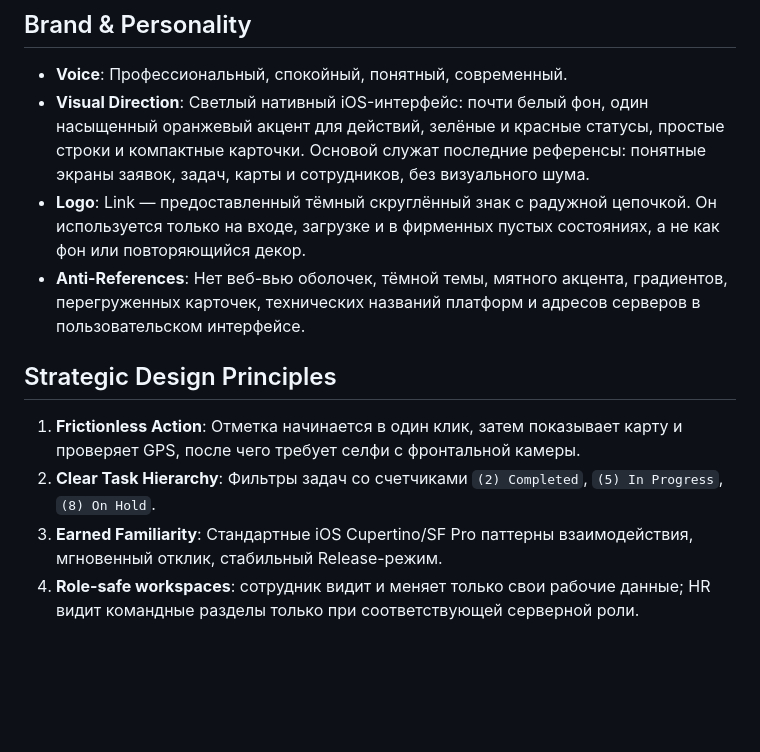
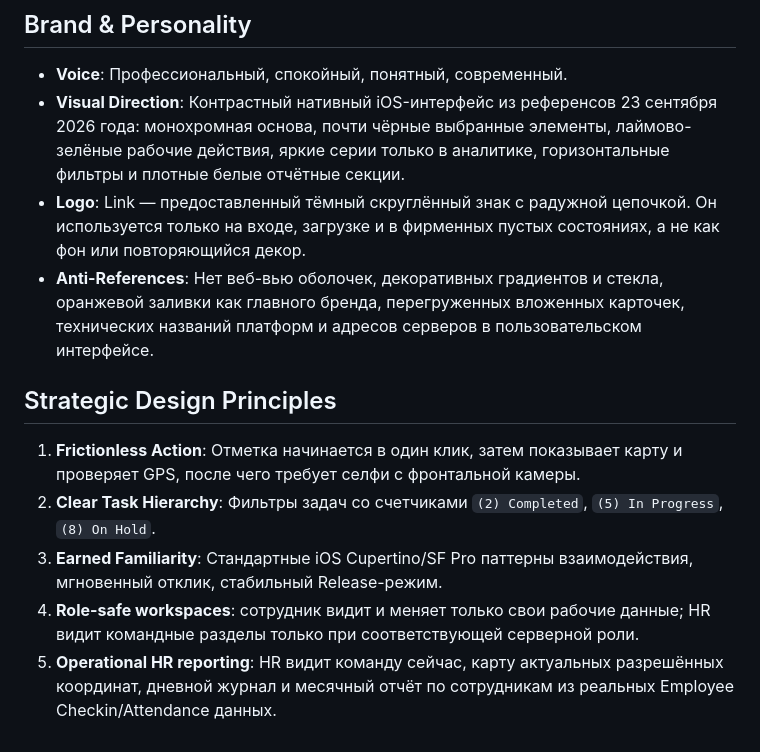
Before and after one commit to bexiiiii/link_hr, a Markdown page: PRODUCT.md, the part around the change. Rendered like a GitHub page; blank space fills up the shorter version.

```diff
--- a/PRODUCT.md
+++ b/PRODUCT.md
@@ -10,12 +10,13 @@ product
 
 ## Brand & Personality
 - **Voice**: Профессиональный, спокойный, понятный, современный.
-- **Visual Direction**: Светлый нативный iOS-интерфейс: почти белый фон, один насыщенный оранжевый акцент для действий, зелёные и красные статусы, простые строки и компактные карточки. Основой служат последние референсы: понятные экраны заявок, задач, карты и сотрудников, без визуального шума.
+- **Visual Direction**: Контрастный нативный iOS-интерфейс из референсов 23 сентября 2026 года: монохромная основа, почти чёрные выбранные элементы, лаймово-зелёные рабочие действия, яркие серии только в аналитике, горизонтальные фильтры и плотные белые отчётные секции.
 - **Logo**: Link — предоставленный тёмный скруглённый знак с радужной цепочкой. Он используется только на входе, загрузке и в фирменных пустых состояниях, а не как фон или повторяющийся декор.
-- **Anti-References**: Нет веб-вью оболочек, тёмной темы, мятного акцента, градиентов, перегруженных карточек, технических названий платформ и адресов серверов в пользовательском интерфейсе.
+- **Anti-References**: Нет веб-вью оболочек, декоративных градиентов и стекла, оранжевой заливки как главного бренда, перегруженных вложенных карточек, технических названий платформ и адресов серверов в пользовательском интерфейсе.
 
 ## Strategic Design Principles
 1. **Frictionless Action**: Отметка начинается в один клик, затем показывает карту и проверяет GPS, после чего требует селфи с фронтальной камеры.
 2. **Clear Task Hierarchy**: Фильтры задач со счетчиками `(2) Completed`, `(5) In Progress`, `(8) On Hold`.
 3. **Earned Familiarity**: Стандартные iOS Cupertino/SF Pro паттерны взаимодействия, мгновенный отклик, стабильный Release-режим.
 4. **Role-safe workspaces**: сотрудник видит и меняет только свои рабочие данные; HR видит командные разделы только при соответствующей серверной роли.
+5. **Operational HR reporting**: HR видит команду сейчас, карту актуальных разрешённых координат, дневной журнал и месячный отчёт по сотрудникам из реальных Employee Checkin/Attendance данных.
```
Also changed, not shown: DESIGN.md (+99 -93 lines).
